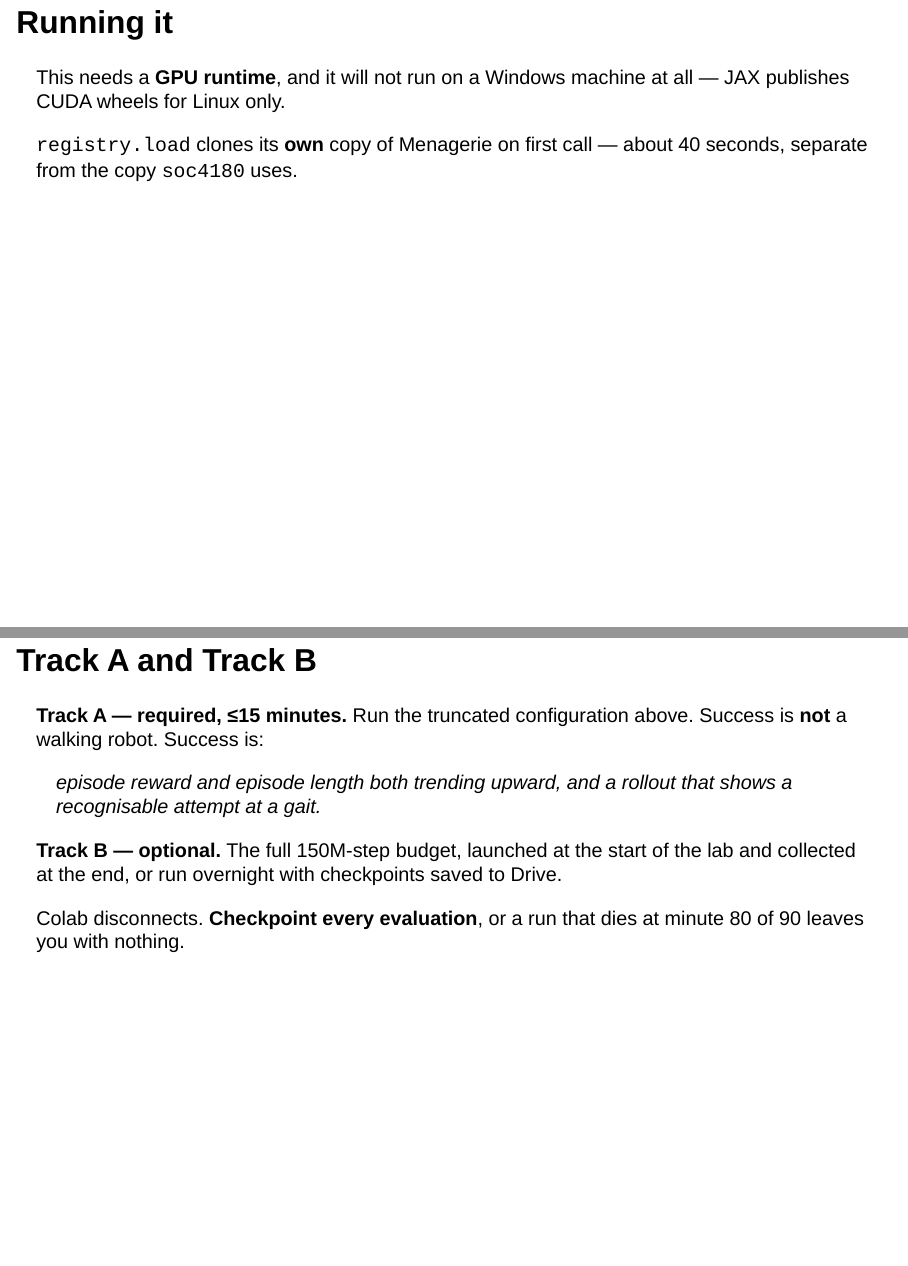
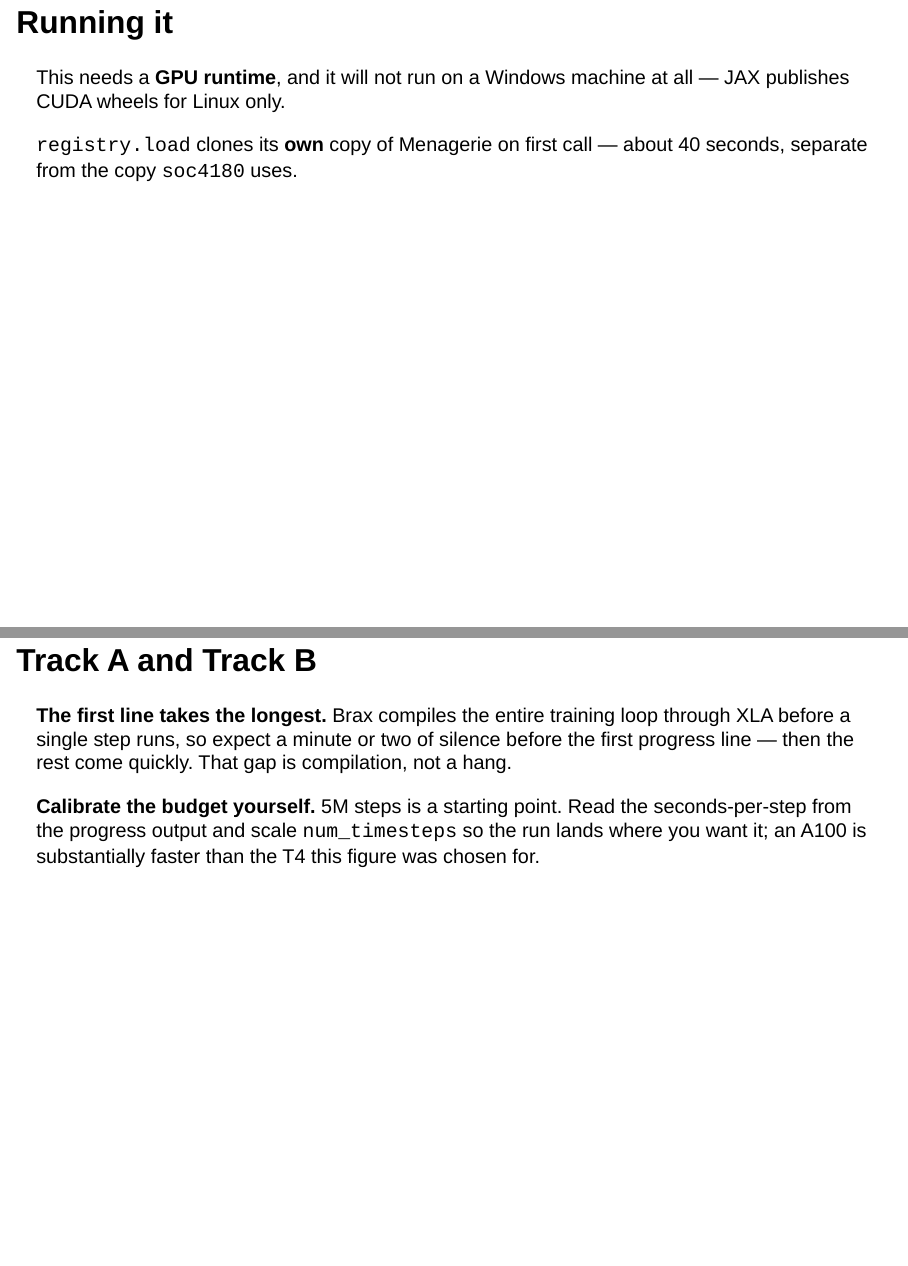
Before and after one commit to gnoejh/soc4180, a Quarto document (weeks/w10-scaling/slides.qmd): pages 11 and 12 of 16 before the commit and pages 11 and 12 of 17 after it, joined at a grey line. Rendered offline with R 4.5, knitr and Pandoc in place of Quarto, with nearby package versions; drawn as Slidy slides in place of the format the file asks for; some code elsewhere in the file could not run offline.

Commit message:
Week 10: report training progress, and cut the budget
Training runs on a Colab A100, but at 15M timesteps it was still going
after ten minutes, which is too long for the lab and, worse, showed
nothing at all while doing it: brax prints no output unless a progress_fn
is supplied, and the cell did not supply one. A silent ten-minute cell
is indistinguishable from a hang.

The lab now passes a progress_fn printing step count, elapsed seconds,
episode reward and episode length at each evaluation, and defaults to 5M
timesteps with num_evals=10 so a line appears roughly every 500k steps.
The slides note that the first line is slow regardless, because brax
compiles the whole training loop through XLA before stepping, and tell
the reader to scale num_timesteps from the measured rate rather than
trusting a figure chosen for different hardware.

Co-Authored-By: Claude Opus 5 (1M context) <noreply@anthropic.com>

````diff
--- a/weeks/w10-scaling/slides.qmd
+++ b/weeks/w10-scaling/slides.qmd
@@ -311,6 +311,14 @@
 params = dict(locomotion_params.brax_ppo_config(env_name))
 net = params.pop("network_factory")
 params["network_factory"] = functools.partial(ppo_networks.make_ppo_networks, **net)
-params.update(num_timesteps=15_000_000,   # 10% of the tuned budget
-              num_envs=2048,              # a T4 has less memory than the target device
-              num_evals=5)
+params.update(num_timesteps=5_000_000,    # ~3% of the tuned budget; see below
+              num_envs=2048,              # fits a T4; an A100 can take more
+              num_evals=10)               # progress every ~500k steps
+
+# Without a progress_fn brax prints NOTHING until the whole run finishes, which
+# for a lab means staring at a blank cell for ten minutes wondering if it hung.
+import time
+start = time.time()
+
+def progress(step, metrics):
+    print(f"{step:>10,} steps | {time.time()-start:6.0f}s "
@@ -321,10 +330,27 @@
-    wrap_env_fn=wrapper.wrap_for_brax_training,
+    wrap_env_fn=wrapper.wrap_for_brax_training,   # a playground env is not a brax env
+    progress_fn=progress,
     **params,
 )
+print(f"
+total {time.time()-start:.0f}s for {params['num_timesteps']:,} steps")
 ```
 
 `registry.load` clones its **own** copy of Menagerie on first call — about 40
 seconds, separate from the copy `soc4180` uses.
+
+---
+
+## Track A and Track B {.smaller}
+
+**The first line takes the longest.** Brax compiles the entire training loop
+through XLA before a single step runs, so expect a minute or two of silence
+before the first progress line — then the rest come quickly. That gap is
+compilation, not a hang.
+
+**Calibrate the budget yourself.** 5M steps is a starting point. Read the
+seconds-per-step from the progress output and scale `num_timesteps` so the run
+lands where you want it; an A100 is substantially faster than the T4 this figure
+was chosen for.
 
 ---
 
````
Also changed, not shown: CLAUDE.md (+8 -6 lines), weeks/w10-scaling/README.md, weeks/w10-scaling/slides.qmd (3 more changed lines), 1 other file.
